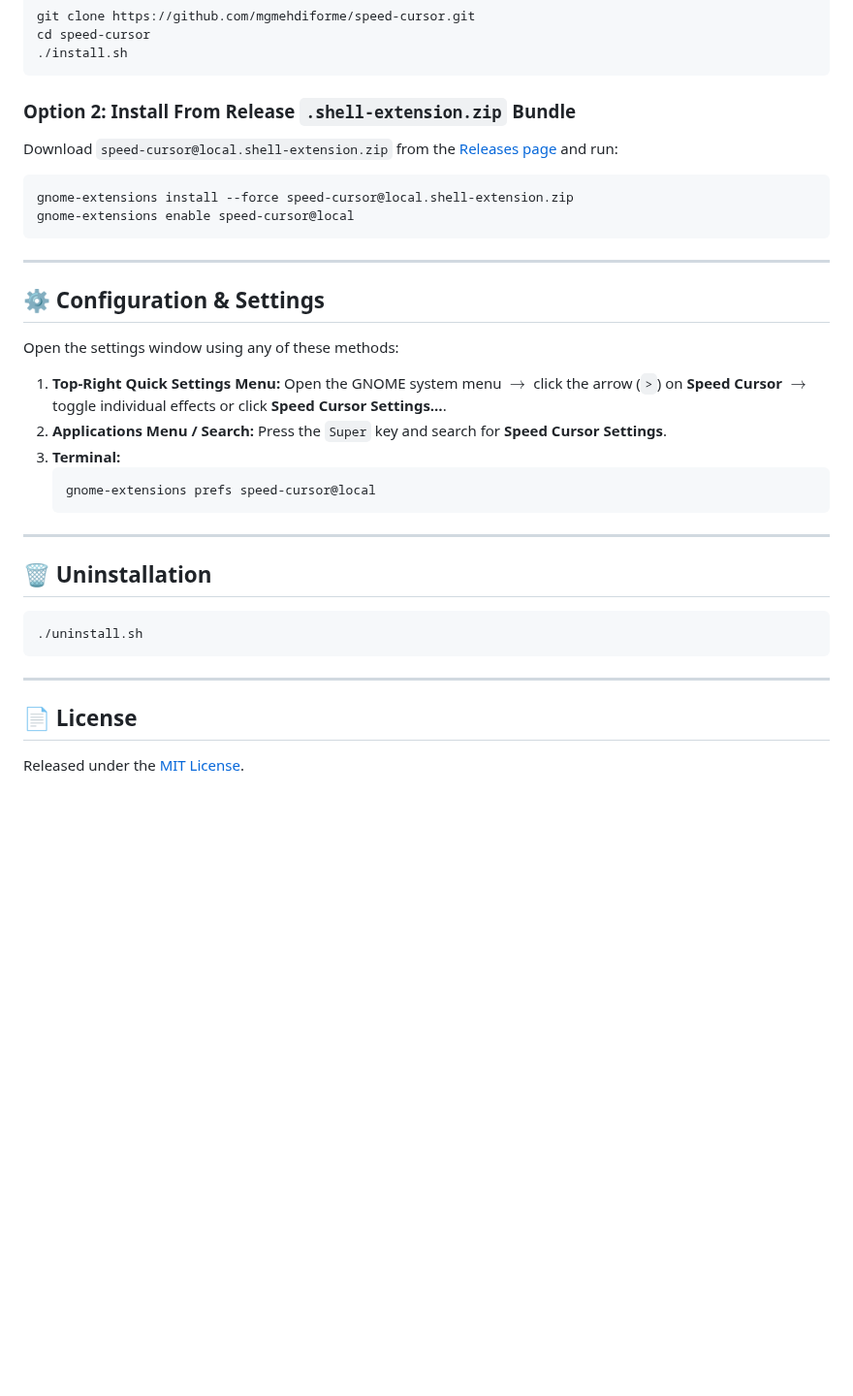
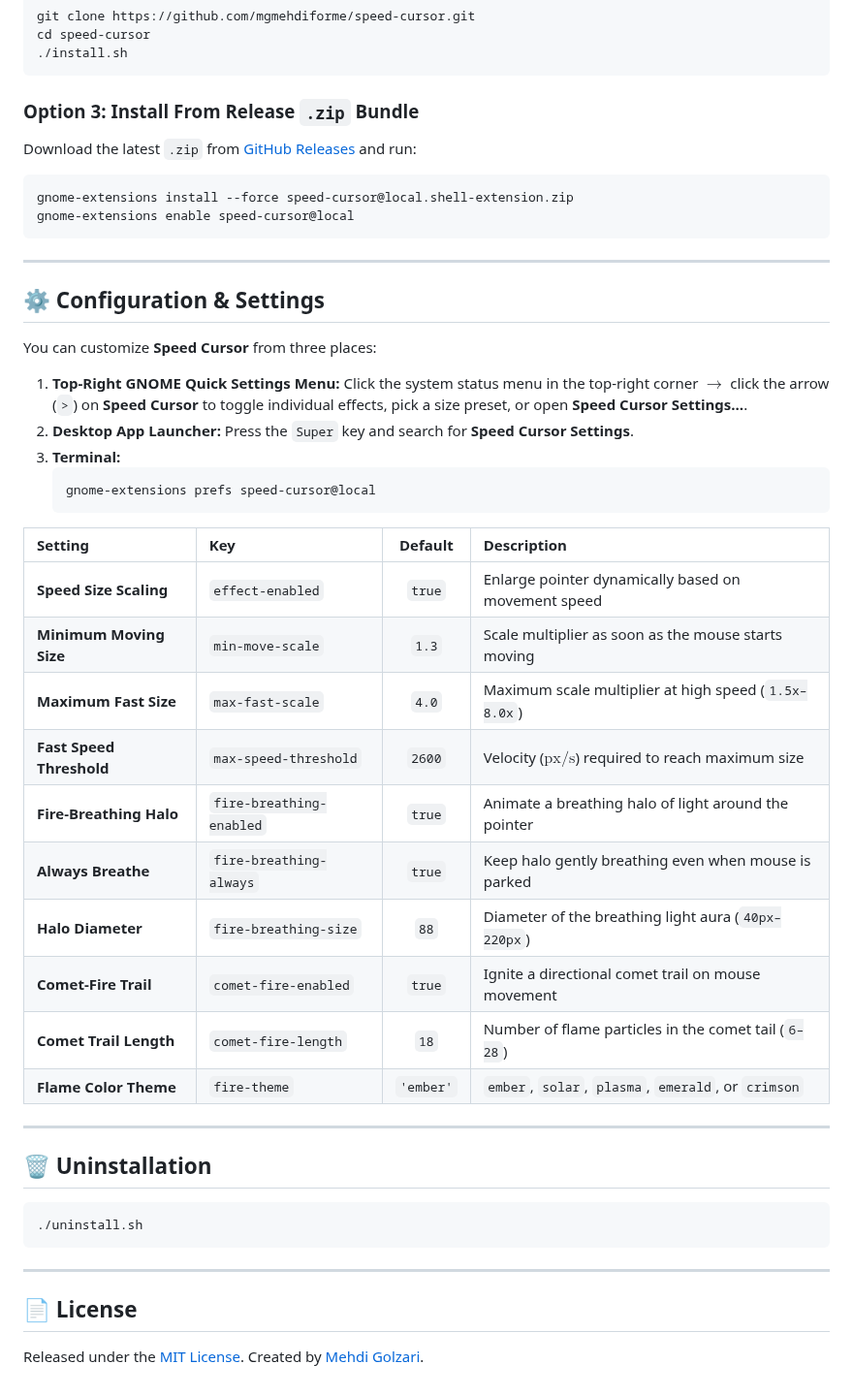
Before and after one commit to mgmehdiforme/speed-cursor, a Markdown page: README.md, the part around one of its changes. Shown at 97% size. Rendered like a GitHub page; blank space fills up the shorter version.

````diff
--- a/README.md
+++ b/README.md
@@ -36,10 +64,8 @@ cd speed-cursor
 ./install.sh
 ```
 
-### Option 2: Install From Release `.shell-extension.zip` Bundle
-
-Download `speed-cursor@local.shell-extension.zip` from the [Releases page](https://github.com/mgmehdiforme/speed-cursor/releases) and run:
-
+### Option 3: Install From Release `.zip` Bundle
+Download the latest `.zip` from [GitHub Releases](https://github.com/mgmehdiforme/speed-cursor/releases/latest) and run:
 ```bash
 gnome-extensions install --force speed-cursor@local.shell-extension.zip
 gnome-extensions enable speed-cursor@local
@@ -49,14 +75,29 @@ gnome-extensions enable speed-cursor@local
 
 ## ⚙️ Configuration & Settings
 
-Open the settings window using any of these methods:
+You can customize **Speed Cursor** from three places:
 
-1. **Top-Right Quick Settings Menu:** Open the GNOME system menu $\rightarrow$ click the arrow (`>`) on **Speed Cursor** $\rightarrow$ toggle individual effects or click **Speed Cursor Settings…**.
-2. **Applications Menu / Search:** Press the `Super` key and search for **Speed Cursor Settings**.
+1. **Top-Right GNOME Quick Settings Menu:**
+   Click the system status menu in the top-right corner $\rightarrow$ click the arrow (`>`) on **Speed Cursor** to toggle individual effects, pick a size preset, or open **Speed Cursor Settings…**.
+2. **Desktop App Launcher:**
+   Press the `Super` key and search for **Speed Cursor Settings**.
 3. **Terminal:**
    ```bash
    gnome-extensions prefs speed-cursor@local
    ```
+
+| Setting | Key | Default | Description |
+| :--- | :--- | :---: | :--- |
+| **Speed Size Scaling** | `effect-enabled` | `true` | Enlarge pointer dynamically based on movement speed |
+| **Minimum Moving Size** | `min-move-scale` | `1.3` | Scale multiplier as soon as the mouse starts moving |
+| **Maximum Fast Size** | `max-fast-scale` | `4.0` | Maximum scale multiplier at high speed (`1.5x–8.0x`) |
+| **Fast Speed Threshold** | `max-speed-threshold` | `2600` | Velocity ($\text{px/s}$) required to reach maximum size |
+| **Fire-Breathing Halo** | `fire-breathing-enabled` | `true` | Animate a breathing halo of light around the pointer |
+| **Always Breathe** | `fire-breathing-always` | `true` | Keep halo gently breathing even when mouse is parked |
+| **Halo Diameter** | `fire-breathing-size` | `88` | Diameter of the breathing light aura (`40px–220px`) |
+| **Comet-Fire Trail** | `comet-fire-enabled` | `true` | Ignite a directional comet trail on mouse movement |
+| **Comet Trail Length** | `comet-fire-length` | `18` | Number of flame particles in the comet tail (`6–28`) |
+| **Flame Color Theme** | `fire-theme` | `'ember'` | `ember`, `solar`, `plasma`, `emerald`, or `crimson` |
 
 ---
 
@@ -70,4 +111,4 @@ Open the settings window using any of these methods:
 
 ## 📄 License
 
-Released under the [MIT License](LICENSE).
+Released under the [MIT License](LICENSE). Created by [Mehdi Golzari](https://github.com/mgmehdiforme).
````
Also changed, not shown: other parts of README.md (+50 -22 lines), assets/icon-256.png (added), assets/icon.png (added), assets/screenshot.png (added), 2 other files.
